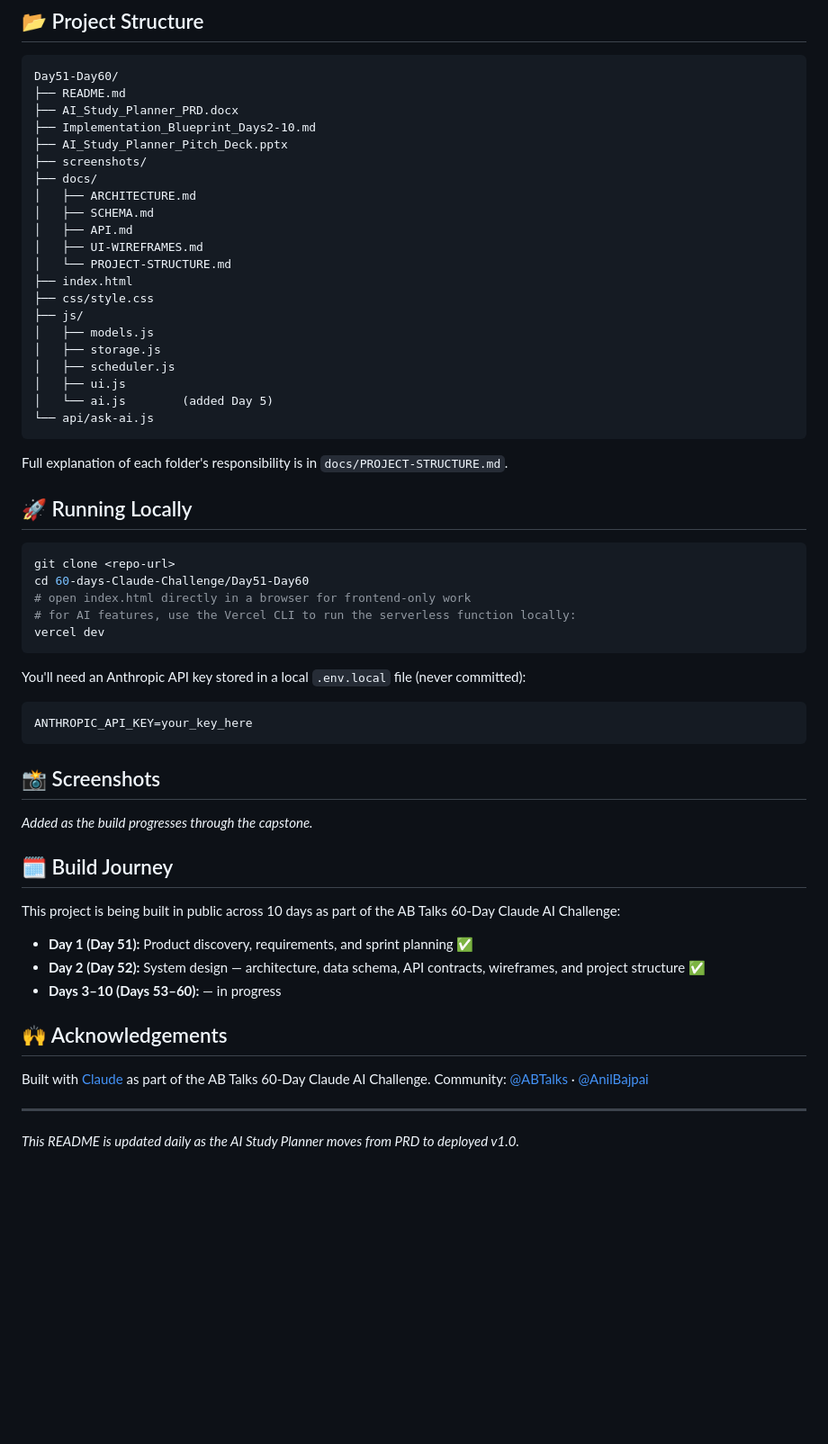
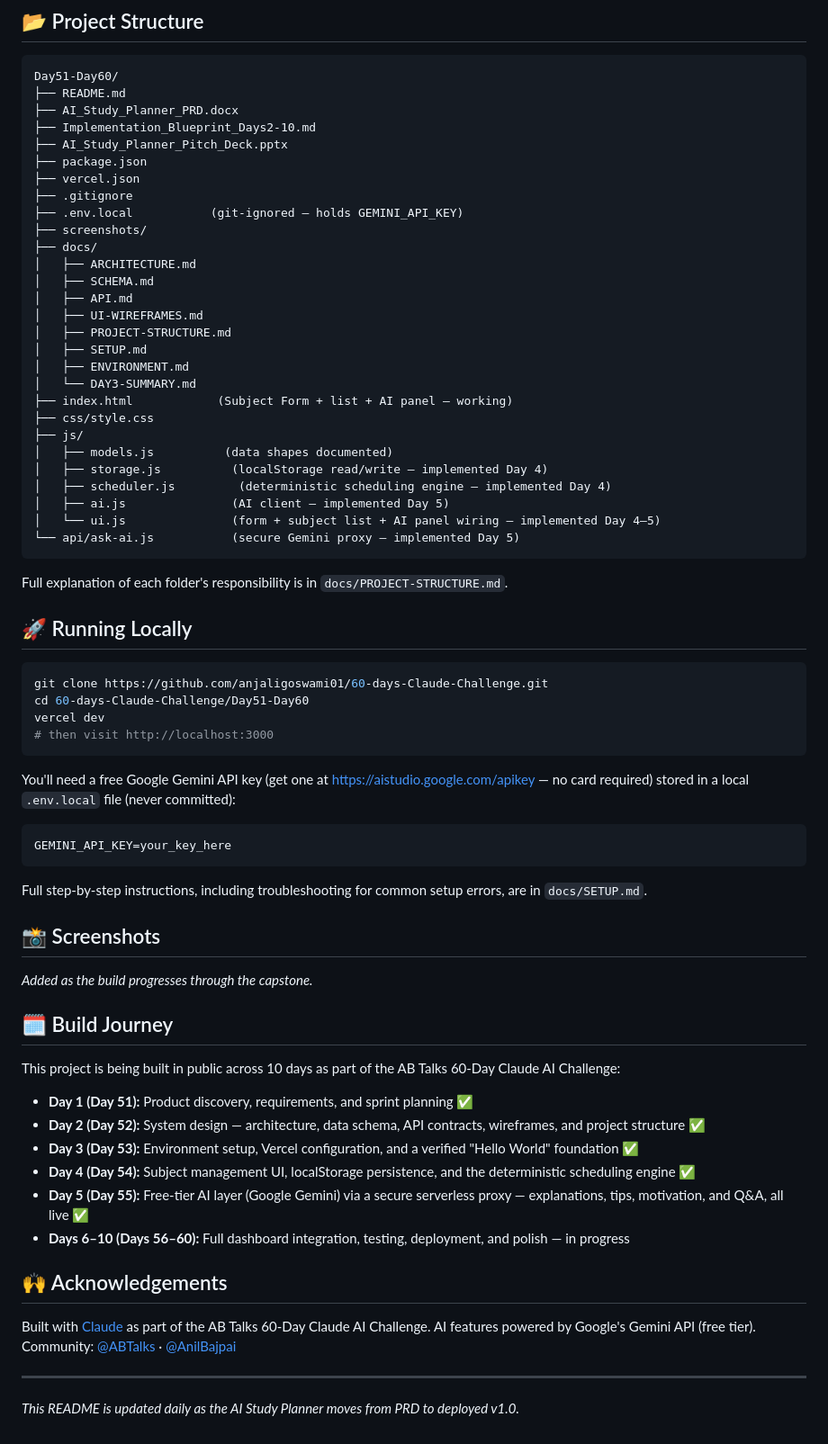
Before and after one commit to anjaligoswami01/60-days-Claude-Challenge, a Markdown page: Day51-Day60/README.md, the part around one of its changes. Shown at 90% size. Drawn GitHub-style; blank space fills up the shorter version.

Commit message:
Day 55: Update README with Day 5 AI layer progress

````diff
--- a/Day51-Day60/README.md
+++ b/Day51-Day60/README.md
@@ -79,22 +80,29 @@ Day51-Day60/
 ├── AI_Study_Planner_PRD.docx
 ├── Implementation_Blueprint_Days2-10.md
 ├── AI_Study_Planner_Pitch_Deck.pptx
+├── package.json
+├── vercel.json
+├── .gitignore
+├── .env.local           (git-ignored — holds GEMINI_API_KEY)
 ├── screenshots/
 ├── docs/
 │   ├── ARCHITECTURE.md
 │   ├── SCHEMA.md
 │   ├── API.md
 │   ├── UI-WIREFRAMES.md
-│   └── PROJECT-STRUCTURE.md
-├── index.html
+│   ├── PROJECT-STRUCTURE.md
+│   ├── SETUP.md
+│   ├── ENVIRONMENT.md
+│   └── DAY3-SUMMARY.md
+├── index.html            (Subject Form + list + AI panel — working)
 ├── css/style.css
 ├── js/
-│   ├── models.js
-│   ├── storage.js
-│   ├── scheduler.js
-│   ├── ui.js
-│   └── ai.js        (added Day 5)
-└── api/ask-ai.js
+│   ├── models.js          (data shapes documented)
+│   ├── storage.js          (localStorage read/write — implemented Day 4)
+│   ├── scheduler.js         (deterministic scheduling engine — implemented Day 4)
+│   ├── ai.js               (AI client — implemented Day 5)
+│   └── ui.js               (form + subject list + AI panel wiring — implemented Day 4–5)
+└── api/ask-ai.js           (secure Gemini proxy — implemented Day 5)
 ```
 
 Full explanation of each folder's responsibility is in `docs/PROJECT-STRUCTURE.md`.
@@ -102,17 +110,18 @@ Full explanation of each folder's responsibility is in `docs/PROJECT-STRUCTURE.m
 ## 🚀 Running Locally
 
 ```bash
-git clone <repo-url>
+git clone https://github.com/anjaligoswami01/60-days-Claude-Challenge.git
 cd 60-days-Claude-Challenge/Day51-Day60
-# open index.html directly in a browser for frontend-only work
-# for AI features, use the Vercel CLI to run the serverless function locally:
 vercel dev
+# then visit http://localhost:3000
 ```
 
-You'll need an Anthropic API key stored in a local `.env.local` file (never committed):
+You'll need a free Google Gemini API key (get one at https://aistudio.google.com/apikey — no card required) stored in a local `.env.local` file (never committed):
 ```
-ANTHROPIC_API_KEY=your_key_here
+GEMINI_API_KEY=your_key_here
 ```
+
+Full step-by-step instructions, including troubleshooting for common setup errors, are in `docs/SETUP.md`.
 
 ## 📸 Screenshots
 
@@ -124,11 +133,15 @@ This project is being built in public across 10 days as part of the AB Talks 60-
 
 - **Day 1 (Day 51):** Product discovery, requirements, and sprint planning ✅
 - **Day 2 (Day 52):** System design — architecture, data schema, API contracts, wireframes, and project structure ✅
-- **Days 3–10 (Days 53–60):** — in progress
+- **Day 3 (Day 53):** Environment setup, Vercel configuration, and a verified "Hello World" foundation ✅
+- **Day 4 (Day 54):** Subject management UI, localStorage persistence, and the deterministic scheduling engine ✅
+- **Day 5 (Day 55):** Free-tier AI layer (Google Gemini) via a secure serverless proxy — explanations, tips, motivation, and Q&A, all live ✅
+- **Days 6–10 (Days 56–60):** Full dashboard integration, testing, deployment, and polish — in progress
 
 ## 🙌 Acknowledgements
 
 Built with [Claude](https://claude.ai) as part of the AB Talks 60-Day Claude AI Challenge.
+AI features powered by Google's Gemini API (free tier).
 Community: [@ABTalks](#) · [@AnilBajpai](#)
 
 ---
````
Also changed, not shown: other parts of Day51-Day60/README.md (+13 -12 lines).
